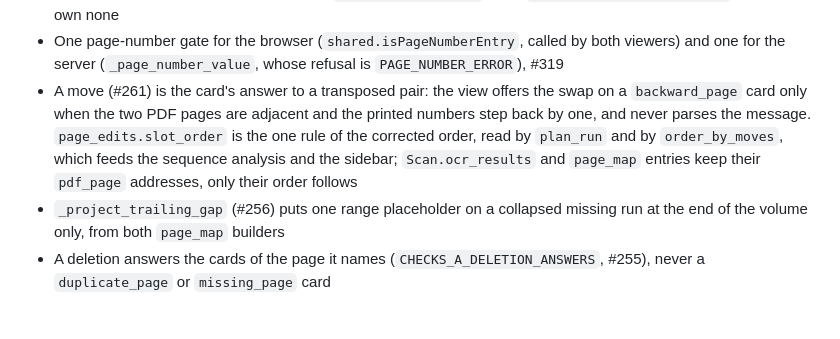
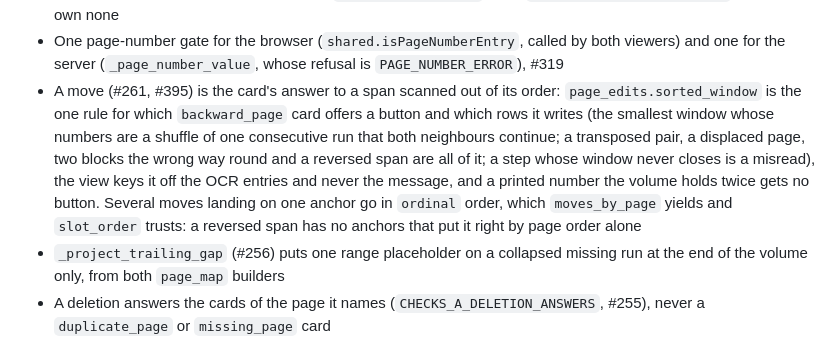
Before and after one commit to freelawproject/scanning, a Markdown page: CLAUDE.md, the part around the change. GitHub-like rendering; blank space fills up the shorter version.

Commit message:
docs(claude): name the window rule behind a page move

```diff
--- a/CLAUDE.md
+++ b/CLAUDE.md
@@ -163,7 +163,7 @@ Every address is a 1-based physical page of the original as uploaded: `PageEdit.
 - Page numbers (`page_numbers.py`, #228/#233): the rank is geometric (band, score, corner distance, line); `_resolve_by_neighbours` moves a pick only when both neighbours agree; `_range_value` guards every range; curator input stores one hyphen. After a reading change, run `reapply_page_numbers`
 - A number with a trailing letter (`2094a`, #319) is the third shape beside the number and the range: `page_numbers.number_type` is the one deriver of `type`, the plain number is tried before it (it owns the stray `L`), `_suffixed_value` guards the reading (two digits, and a letter of `SUFFIX_LETTERS`: the icon reads as an `l` or an `I`), and the page claims no number in the sequence, so it makes no sequence card and `printed_page_span` gives it no span; a model-read one gets a `suspicious_reading` card (`_ask_about_model_suffixes`), a curator's own none
 - One page-number gate for the browser (`shared.isPageNumberEntry`, called by both viewers) and one for the server (`_page_number_value`, whose refusal is `PAGE_NUMBER_ERROR`), #319
-- A move (#261) is the card's answer to a transposed pair: the view offers the swap on a `backward_page` card only when the two PDF pages are adjacent and the printed numbers step back by one, and never parses the message. `page_edits.slot_order` is the one rule of the corrected order, read by `plan_run` and by `order_by_moves`, which feeds the sequence analysis and the sidebar; `Scan.ocr_results` and `page_map` entries keep their `pdf_page` addresses, only their order follows
+- A move (#261, #395) is the card's answer to a span scanned out of its order: `page_edits.sorted_window` is the one rule for which `backward_page` card offers a button and which rows it writes (the smallest window whose numbers are a shuffle of one consecutive run that both neighbours continue; a transposed pair, a displaced page, two blocks the wrong way round and a reversed span are all of it; a step whose window never closes is a misread), the view keys it off the OCR entries and never the message, and a printed number the volume holds twice gets no button. Several moves landing on one anchor go in `ordinal` order, which `moves_by_page` yields and `slot_order` trusts: a reversed span has no anchors that put it right by page order alone
 - `_project_trailing_gap` (#256) puts one range placeholder on a collapsed missing run at the end of the volume only, from both `page_map` builders
 - A deletion answers the cards of the page it names (`CHECKS_A_DELETION_ANSWERS`, #255), never a `duplicate_page` or `missing_page` card
 - The unnumbered run before the first printed number is one `front_matter` card (`_ask_about_front_matter`), addressed by its first undeleted page, never a run later in the volume or a volume with no number at all; its button sends `pdf_pages` to `delete_page`, which checks every page before it writes one row
```
